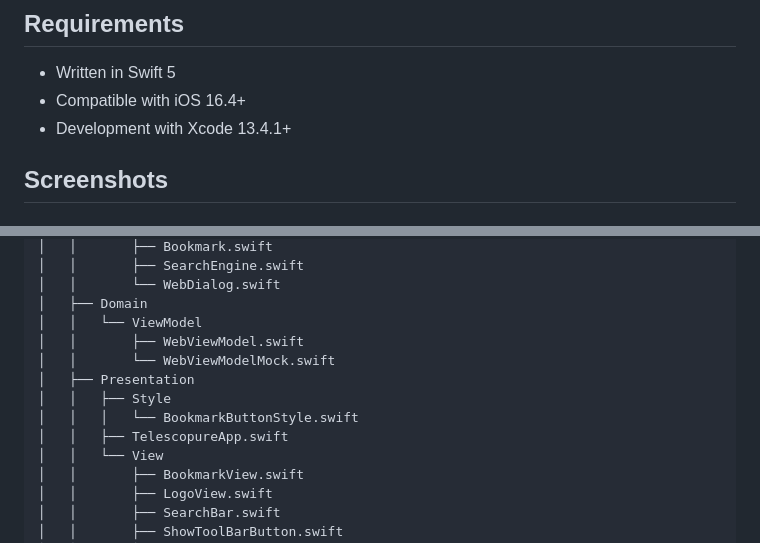
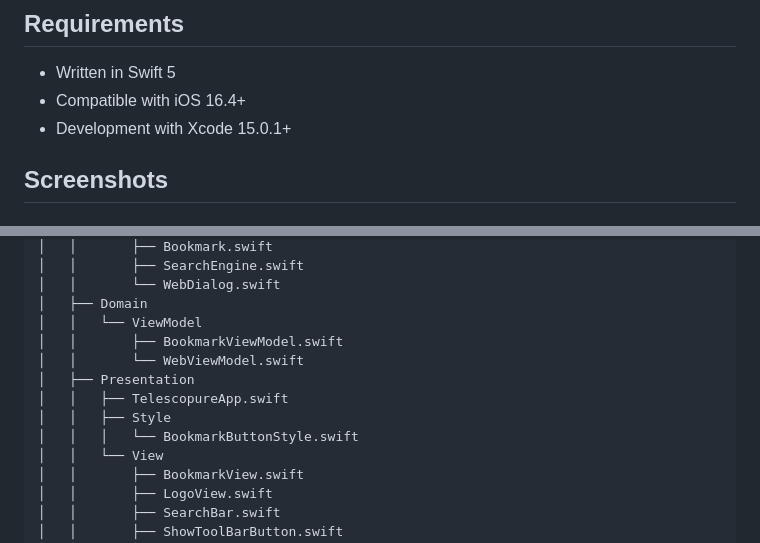
Before and after one commit to Kyome22/Telescopure, a Markdown page: README.md, 2 parts joined by grey strips. GitHub-like rendering.

```diff
--- a/README.md
+++ b/README.md
@@ -22,7 +22,7 @@ https://apps.apple.com/us/app/telescopure/id1643406104
 
 - Written in Swift 5
 - Compatible with iOS 16.4+
-- Development with Xcode 13.4.1+
+- Development with Xcode 15.0.1+
 
 ## Screenshots
 
@@ -80,12 +80,12 @@ https://apps.apple.com/us/app/telescopure/id1643406104
 │   │       └── WebDialog.swift
 │   ├── Domain
 │   │   └── ViewModel
-│   │       ├── WebViewModel.swift
-│   │       └── WebViewModelMock.swift
+│   │       ├── BookmarkViewModel.swift
+│   │       └── WebViewModel.swift
 │   ├── Presentation
+│   │   ├── TelescopureApp.swift
 │   │   ├── Style
 │   │   │   └── BookmarkButtonStyle.swift
-│   │   ├── TelescopureApp.swift
 │   │   └── View
 │   │       ├── BookmarkView.swift
 │   │       ├── LogoView.swift
```
